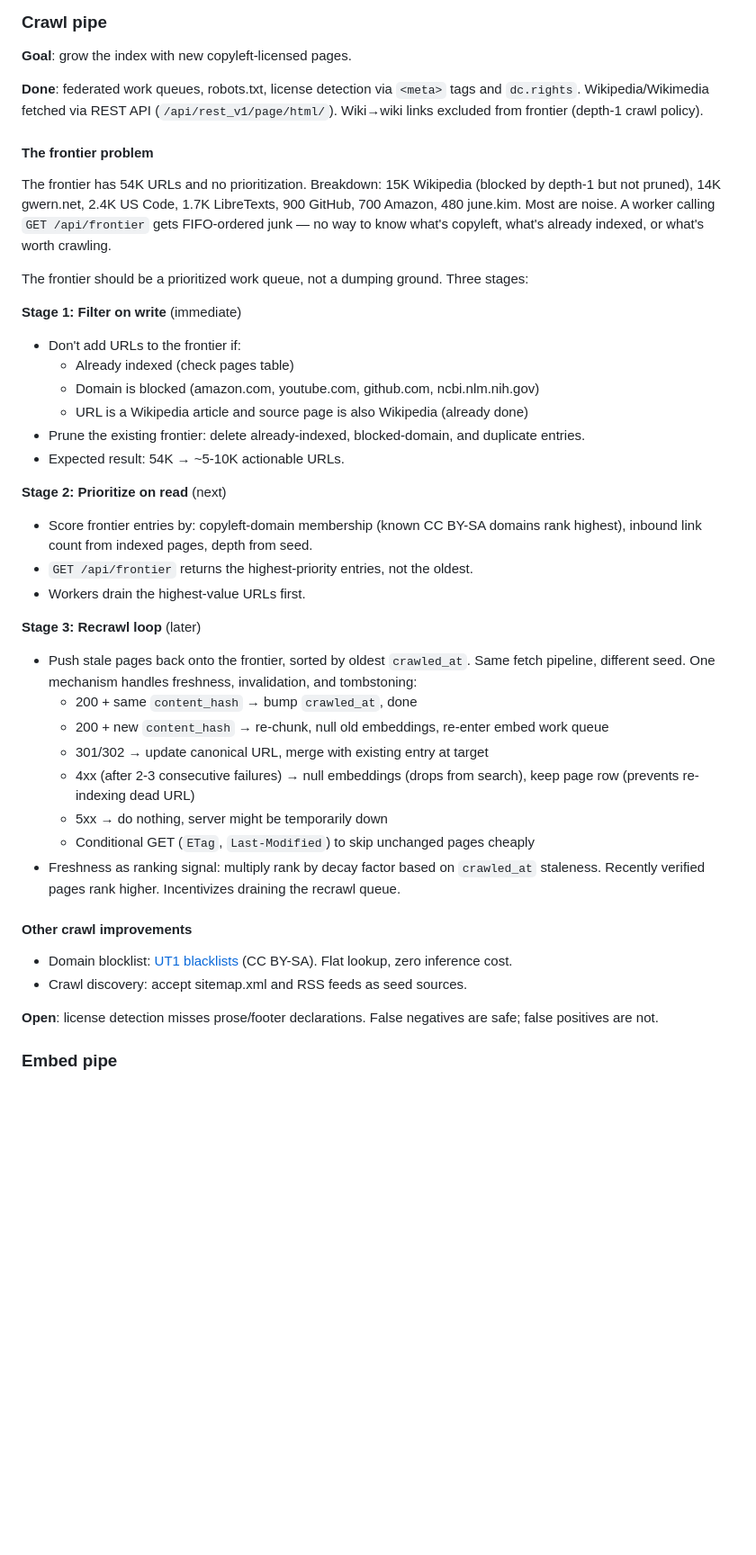
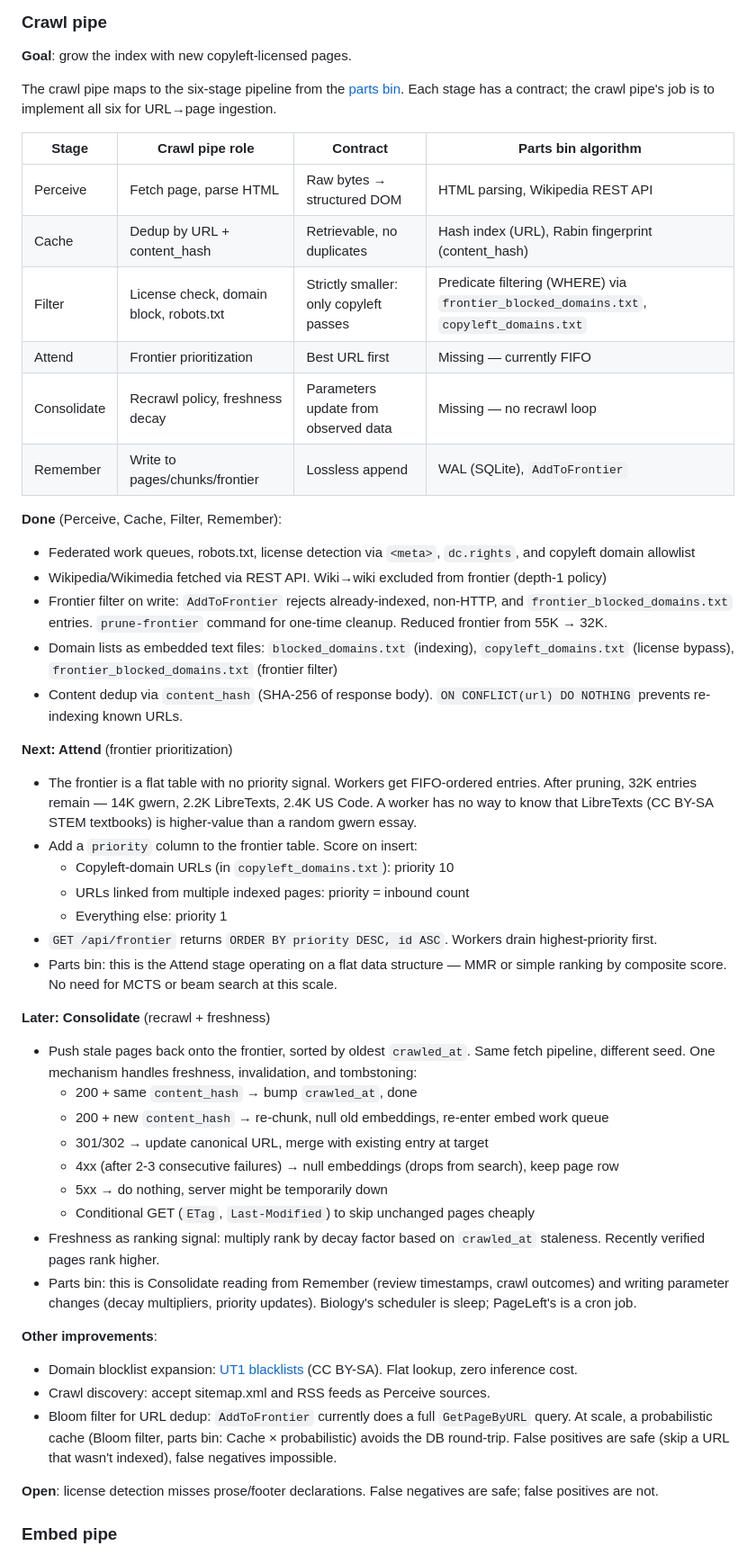
Before and after one commit to kimjune01/pageleft, a Markdown page: docs/ROADMAP.md, the part around the change. Shown at 90% size. Drawn GitHub-style; blank space fills up the shorter version.

Commit message:
Roadmap: map crawl pipe to six-stage pipeline from parts bin
Each crawl pipe stage now maps to the framework: Perceive (fetch/parse),
Cache (URL dedup), Filter (license/domain/robots), Attend (frontier
priority — missing), Consolidate (recrawl — missing), Remember (DB write).

Attend is next: add priority column to frontier, score by copyleft
domain membership and inbound link count. Consolidate is later: recrawl
loop with conditional GET and freshness decay. Added Bloom filter for
URL dedup at scale as a future Cache improvement.

```diff
--- a/docs/ROADMAP.md
+++ b/docs/ROADMAP.md
@@ -35,41 +35,48 @@ At current scale (~1,600 pages), I am Attend and Consolidate. I review pages, tu
 
 **Goal**: grow the index with new copyleft-licensed pages.
 
-**Done**: federated work queues, robots.txt, license detection via `<meta>` tags and `dc.rights`. Wikipedia/Wikimedia fetched via REST API (`/api/rest_v1/page/html/`). Wiki→wiki links excluded from frontier (depth-1 crawl policy).
+The crawl pipe maps to the six-stage pipeline from the [parts bin](https://june.kim/the-parts-bin). Each stage has a contract; the crawl pipe's job is to implement all six for URL→page ingestion.
 
-#### The frontier problem
+| Stage | Crawl pipe role | Contract | Parts bin algorithm |
+|---|---|---|---|
+| Perceive | Fetch page, parse HTML | Raw bytes → structured DOM | HTML parsing, Wikipedia REST API |
+| Cache | Dedup by URL + content_hash | Retrievable, no duplicates | Hash index (URL), Rabin fingerprint (content_hash) |
+| Filter | License check, domain block, robots.txt | Strictly smaller: only copyleft passes | Predicate filtering (WHERE) via `frontier_blocked_domains.txt`, `copyleft_domains.txt` |
+| Attend | Frontier prioritization | Best URL first | Missing — currently FIFO |
+| Consolidate | Recrawl policy, freshness decay | Parameters update from observed data | Missing — no recrawl loop |
+| Remember | Write to pages/chunks/frontier | Lossless append | WAL (SQLite), `AddToFrontier` |
 
-The frontier has 54K URLs and no prioritization. Breakdown: 15K Wikipedia (blocked by depth-1 but not pruned), 14K gwern.net, 2.4K US Code, 1.7K LibreTexts, 900 GitHub, 700 Amazon, 480 june.kim. Most are noise. A worker calling `GET /api/frontier` gets FIFO-ordered junk — no way to know what's copyleft, what's already indexed, or what's worth crawling.
+**Done** (Perceive, Cache, Filter, Remember):
+- Federated work queues, robots.txt, license detection via `<meta>`, `dc.rights`, and copyleft domain allowlist
+- Wikipedia/Wikimedia fetched via REST API. Wiki→wiki excluded from frontier (depth-1 policy)
+- Frontier filter on write: `AddToFrontier` rejects already-indexed, non-HTTP, and `frontier_blocked_domains.txt` entries. `prune-frontier` command for one-time cleanup. Reduced frontier from 55K → 32K.
+- Domain lists as embedded text files: `blocked_domains.txt` (indexing), `copyleft_domains.txt` (license bypass), `frontier_blocked_domains.txt` (frontier filter)
+- Content dedup via `content_hash` (SHA-256 of response body). `ON CONFLICT(url) DO NOTHING` prevents re-indexing known URLs.
 
-The frontier should be a prioritized work queue, not a dumping ground. Three stages:
+**Next: Attend** (frontier prioritization)
+- The frontier is a flat table with no priority signal. Workers get FIFO-ordered entries. After pruning, 32K entries remain — 14K gwern, 2.2K LibreTexts, 2.4K US Code. A worker has no way to know that LibreTexts (CC BY-SA STEM textbooks) is higher-value than a random gwern essay.
+- Add a `priority` column to the frontier table. Score on insert:
+  - Copyleft-domain URLs (in `copyleft_domains.txt`): priority 10
+  - URLs linked from multiple indexed pages: priority = inbound count
+  - Everything else: priority 1
+- `GET /api/frontier` returns `ORDER BY priority DESC, id ASC`. Workers drain highest-priority first.
+- Parts bin: this is the Attend stage operating on a flat data structure — MMR or simple ranking by composite score. No need for MCTS or beam search at this scale.
 
-**Stage 1: Filter on write** (immediate)
-- Don't add URLs to the frontier if:
-  - Already indexed (check pages table)
-  - Domain is blocked (amazon.com, youtube.com, github.com, ncbi.nlm.nih.gov)
-  - URL is a Wikipedia article and source page is also Wikipedia (already done)
-- Prune the existing frontier: delete already-indexed, blocked-domain, and duplicate entries.
-- Expected result: 54K → ~5-10K actionable URLs.
-
-**Stage 2: Prioritize on read** (next)
-- Score frontier entries by: copyleft-domain membership (known CC BY-SA domains rank highest), inbound link count from indexed pages, depth from seed.
-- `GET /api/frontier` returns the highest-priority entries, not the oldest.
-- Workers drain the highest-value URLs first.
-
-**Stage 3: Recrawl loop** (later)
+**Later: Consolidate** (recrawl + freshness)
 - Push stale pages back onto the frontier, sorted by oldest `crawled_at`. Same fetch pipeline, different seed. One mechanism handles freshness, invalidation, and tombstoning:
   - 200 + same `content_hash` → bump `crawled_at`, done
   - 200 + new `content_hash` → re-chunk, null old embeddings, re-enter embed work queue
   - 301/302 → update canonical URL, merge with existing entry at target
-  - 4xx (after 2-3 consecutive failures) → null embeddings (drops from search), keep page row (prevents re-indexing dead URL)
+  - 4xx (after 2-3 consecutive failures) → null embeddings (drops from search), keep page row
   - 5xx → do nothing, server might be temporarily down
   - Conditional GET (`ETag`, `Last-Modified`) to skip unchanged pages cheaply
-- Freshness as ranking signal: multiply rank by decay factor based on `crawled_at` staleness. Recently verified pages rank higher. Incentivizes draining the recrawl queue.
+- Freshness as ranking signal: multiply rank by decay factor based on `crawled_at` staleness. Recently verified pages rank higher.
+- Parts bin: this is Consolidate reading from Remember (review timestamps, crawl outcomes) and writing parameter changes (decay multipliers, priority updates). Biology's scheduler is sleep; PageLeft's is a cron job.
 
-#### Other crawl improvements
-
-- Domain blocklist: [UT1 blacklists](https://dsi.ut-capitole.fr/blacklists/) (CC BY-SA). Flat lookup, zero inference cost.
-- Crawl discovery: accept sitemap.xml and RSS feeds as seed sources.
+**Other improvements**:
+- Domain blocklist expansion: [UT1 blacklists](https://dsi.ut-capitole.fr/blacklists/) (CC BY-SA). Flat lookup, zero inference cost.
+- Crawl discovery: accept sitemap.xml and RSS feeds as Perceive sources.
+- Bloom filter for URL dedup: `AddToFrontier` currently does a full `GetPageByURL` query. At scale, a probabilistic cache (Bloom filter, parts bin: Cache × probabilistic) avoids the DB round-trip. False positives are safe (skip a URL that wasn't indexed), false negatives impossible.
 
 **Open**: license detection misses prose/footer declarations. False negatives are safe; false positives are not.
 
```
